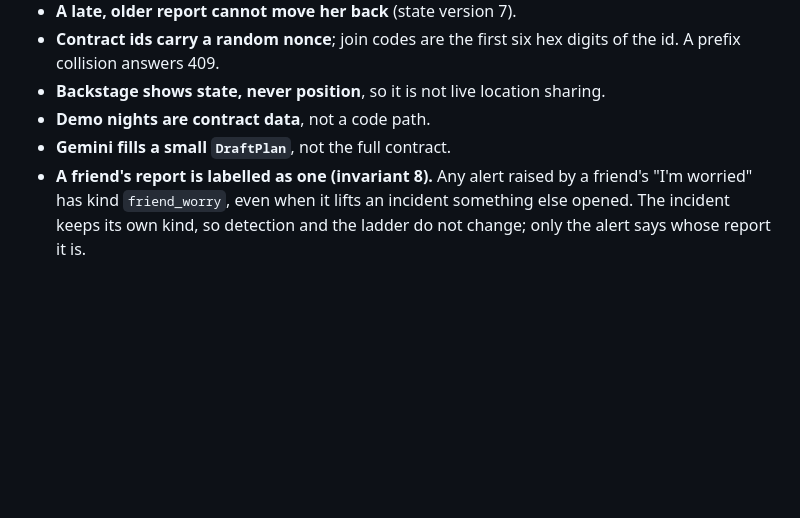
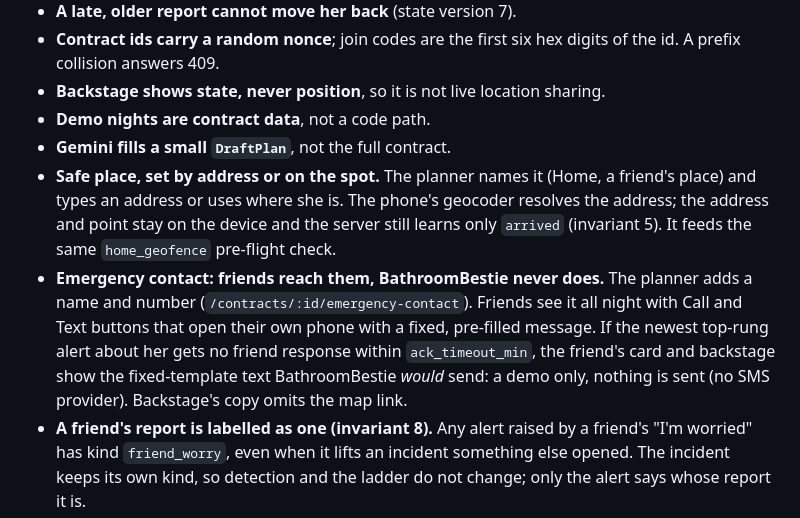
Before and after one commit to emilyyu07/bathroom-bestie, a Markdown page: docs/architecture.md, the part around the change. Rendered like a GitHub page; blank space fills up the shorter version.

Commit message:
Docs: decision log for the safe place and the emergency contact
Co-Authored-By: Claude Opus 5.5 <noreply@anthropic.com>

```diff
--- a/docs/architecture.md
+++ b/docs/architecture.md
@@ -363,6 +363,14 @@ scrubber were cut for time.
 - **Backstage shows state, never position**, so it is not live location sharing.
 - **Demo nights are contract data**, not a code path.
 - **Gemini fills a small `DraftPlan`**, not the full contract.
+- **Safe place, set by address or on the spot.** The planner names it (Home, a friend's place) and types an address
+  or uses where she is. The phone's geocoder resolves the address; the address and point stay on the device and the
+  server still learns only `arrived` (invariant 5). It feeds the same `home_geofence` pre-flight check.
+- **Emergency contact: friends reach them, BathroomBestie never does.** The planner adds a name and number
+  (`/contracts/:id/emergency-contact`). Friends see it all night with Call and Text buttons that open their own phone
+  with a fixed, pre-filled message. If the newest top-rung alert about her gets no friend response within
+  `ack_timeout_min`, the friend's card and backstage show the fixed-template text BathroomBestie _would_ send: a
+  demo only, nothing is sent (no SMS provider). Backstage's copy omits the map link.
 - **A friend's report is labelled as one (invariant 8).** Any alert raised by a friend's "I'm worried" has kind
   `friend_worry`, even when it lifts an incident something else opened. The incident keeps its own kind, so detection
   and the ladder do not change; only the alert says whose report it is.
```
